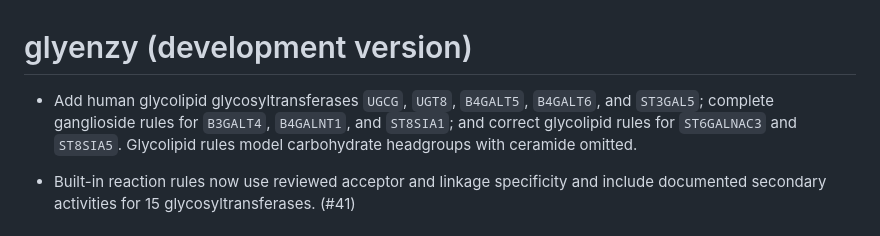
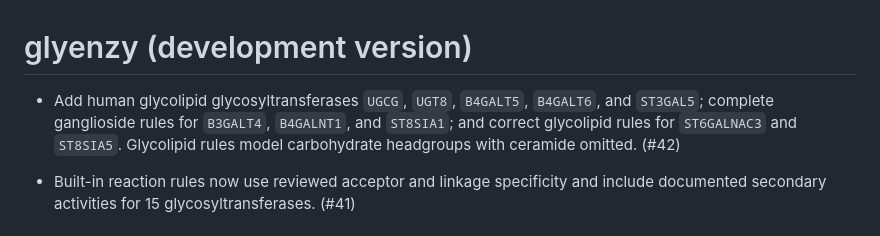
Before and after one commit to glycoverse/glyenzy, a Markdown page: NEWS.md, the part around the change. GitHub-like rendering.

Commit message:
chore: add PR number to NEWS

```diff
--- a/NEWS.md
+++ b/NEWS.md
@@ -1,6 +1,6 @@
 # glyenzy (development version)
 
-* Add human glycolipid glycosyltransferases `UGCG`, `UGT8`, `B4GALT5`, `B4GALT6`, and `ST3GAL5`; complete ganglioside rules for `B3GALT4`, `B4GALNT1`, and `ST8SIA1`; and correct glycolipid rules for `ST6GALNAC3` and `ST8SIA5`. Glycolipid rules model carbohydrate headgroups with ceramide omitted.
+* Add human glycolipid glycosyltransferases `UGCG`, `UGT8`, `B4GALT5`, `B4GALT6`, and `ST3GAL5`; complete ganglioside rules for `B3GALT4`, `B4GALNT1`, and `ST8SIA1`; and correct glycolipid rules for `ST6GALNAC3` and `ST8SIA5`. Glycolipid rules model carbohydrate headgroups with ceramide omitted. (#42)
 
 * Built-in reaction rules now use reviewed acceptor and linkage specificity and include documented secondary activities for 15 glycosyltransferases. (#41)
 
```
